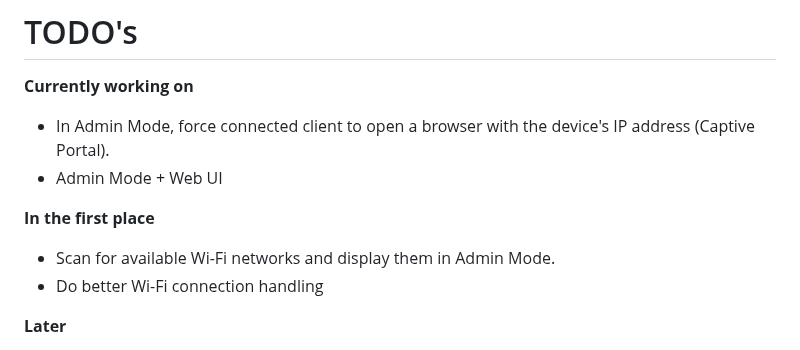
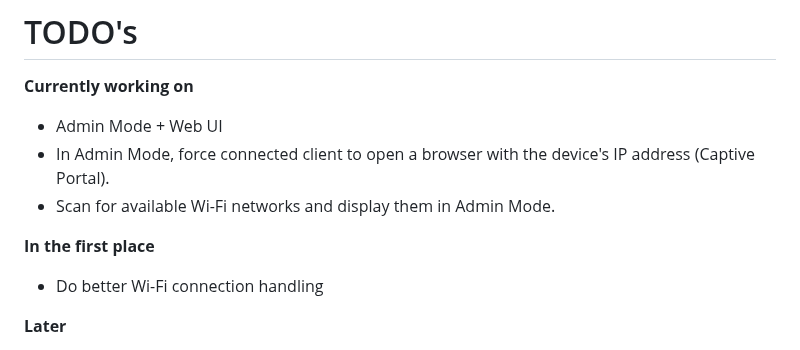
Before and after one commit to Avaray/esp32-bme280-micropython-weather-station, a Markdown page: README.md, the part around the change. Drawn GitHub-style.

```diff
--- a/README.md
+++ b/README.md
@@ -91,12 +91,12 @@ console.log(`Listening on ${server.url}`);
 
 **Currently working on**
 
+- Admin Mode + Web UI
 - In Admin Mode, force connected client to open a browser with the device's IP address (Captive Portal).
-- Admin Mode + Web UI
+- Scan for available Wi-Fi networks and display them in Admin Mode.
 
 **In the first place**
 
-- Scan for available Wi-Fi networks and display them in Admin Mode.
 - Do better Wi-Fi connection handling
 
 **Later**
```
